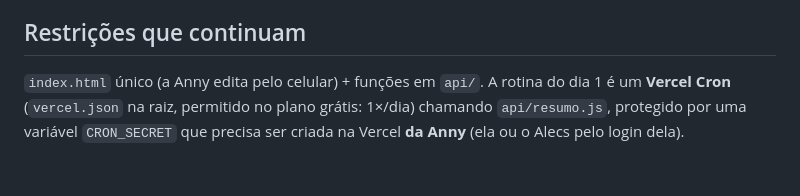
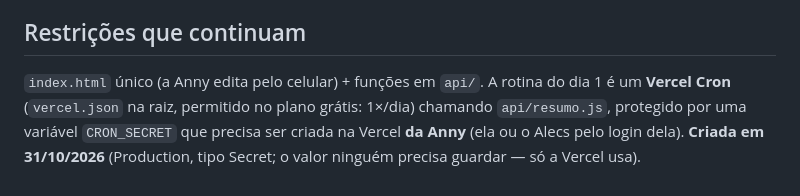
Before and after one commit to annydantaslandi-cyber/orcamento-familiar, a Markdown page: docs/SPEC-v2.md, the part around the change. Rendered like a GitHub page.

Commit message:
docs(RF12): registra o CRON_SECRET criado na Vercel (e publica de novo com ele)
Co-Authored-By: Claude Opus 5.5 <noreply@anthropic.com>

```diff
--- a/docs/SPEC-v2.md
+++ b/docs/SPEC-v2.md
@@ -97,4 +97,4 @@ Colunas novas em `gastos`: `pago` (boolean, padrão falso), `pago_em` (data/hora
 Metas por categoria · renda/entradas e saldo · editar gasto depois de lançado · parcial semanal no Telegram · comparação de meses dentro do painel do mês atual.
 
 ## Restrições que continuam
-`index.html` único (a Anny edita pelo celular) + funções em `api/`. A rotina do dia 1 é um **Vercel Cron** (`vercel.json` na raiz, permitido no plano grátis: 1×/dia) chamando `api/resumo.js`, protegido por uma variável `CRON_SECRET` que precisa ser criada na Vercel **da Anny** (ela ou o Alecs pelo login dela).
+`index.html` único (a Anny edita pelo celular) + funções em `api/`. A rotina do dia 1 é um **Vercel Cron** (`vercel.json` na raiz, permitido no plano grátis: 1×/dia) chamando `api/resumo.js`, protegido por uma variável `CRON_SECRET` que precisa ser criada na Vercel **da Anny** (ela ou o Alecs pelo login dela). **Criada em 31/10/2026** (Production, tipo Secret; o valor ninguém precisa guardar — só a Vercel usa).
```
